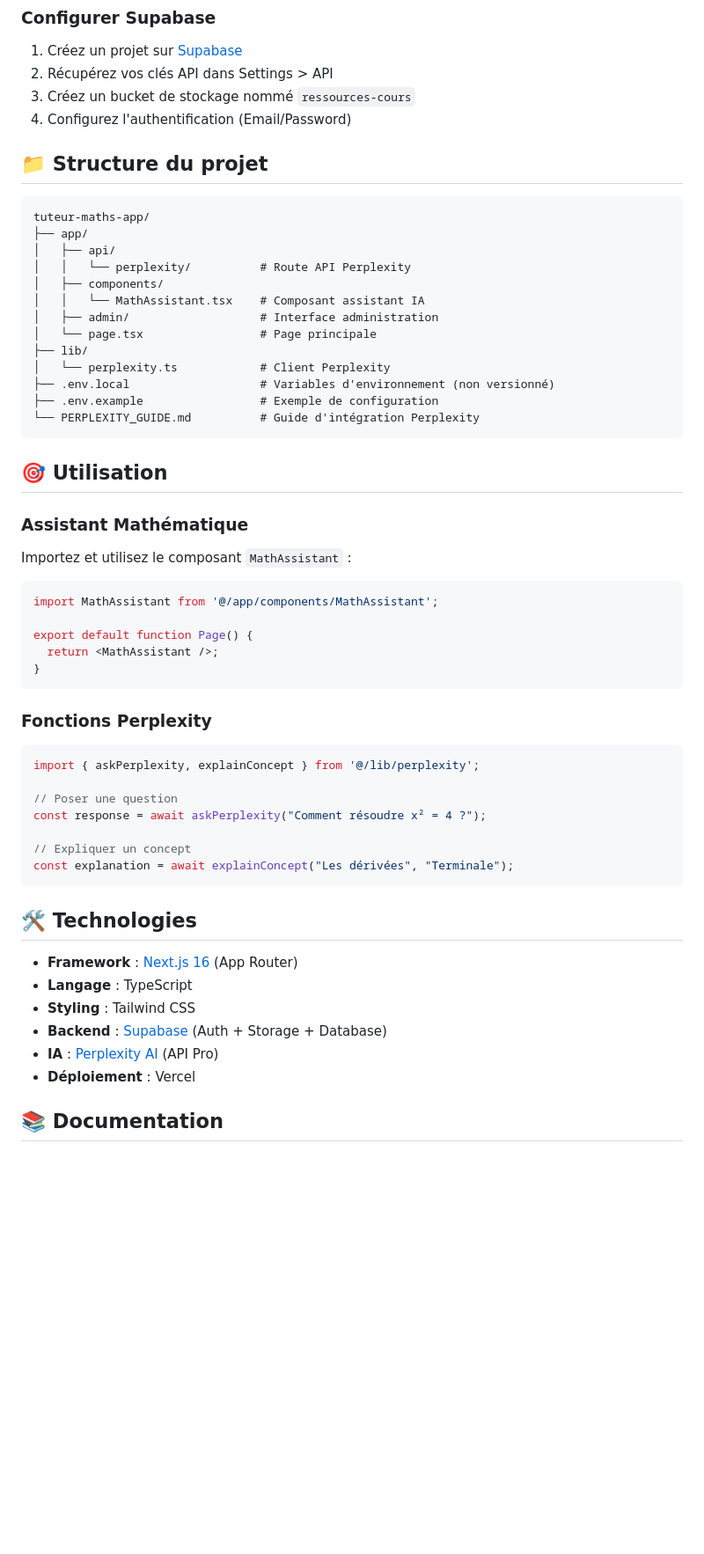
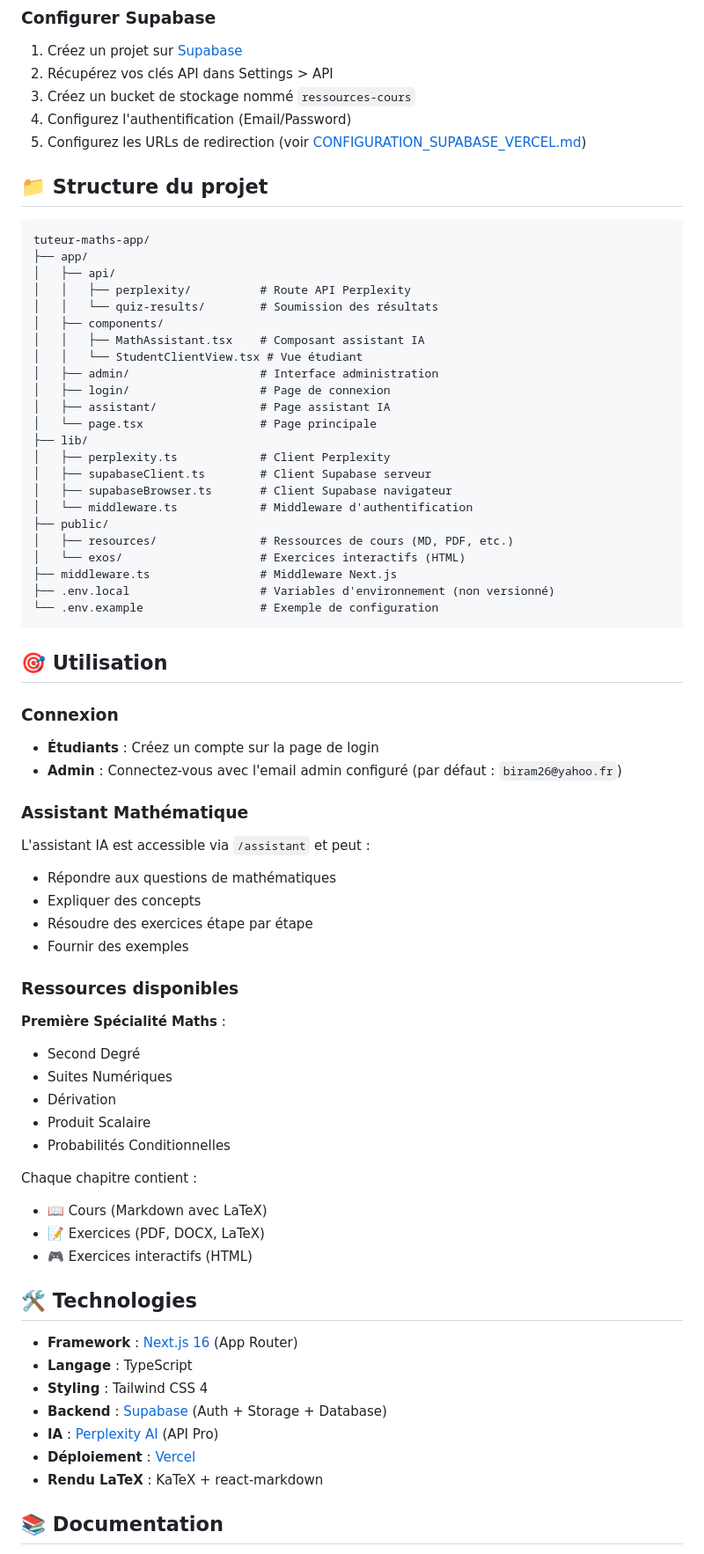
Before and after one commit to Biram46/tuteur-maths-app, a Markdown page: README.md, the part around one of its changes. Shown at 88% size. GitHub-like rendering; blank space fills up the shorter version.

Commit message:
docs: update README and add Supabase configuration guide

````diff
--- a/README.md
+++ b/README.md
@@ -75,6 +82,7 @@ Ouvrez [http://localhost:3000](http://localhost:3000) dans votre navigateur.
 2. Récupérez vos clés API dans Settings > API
 3. Créez un bucket de stockage nommé `ressources-cours`
 4. Configurez l'authentification (Email/Password)
+5. Configurez les URLs de redirection (voir [CONFIGURATION_SUPABASE_VERCEL.md](./CONFIGURATION_SUPABASE_VERCEL.md))
 
 ## 📁 Structure du projet
 
@@ -82,52 +90,66 @@ Ouvrez [http://localhost:3000](http://localhost:3000) dans votre navigateur.
 tuteur-maths-app/
 ├── app/
 │   ├── api/
-│   │   └── perplexity/          # Route API Perplexity
+│   │   ├── perplexity/          # Route API Perplexity
+│   │   └── quiz-results/        # Soumission des résultats
 │   ├── components/
-│   │   └── MathAssistant.tsx    # Composant assistant IA
+│   │   ├── MathAssistant.tsx    # Composant assistant IA
+│   │   └── StudentClientView.tsx # Vue étudiant
 │   ├── admin/                   # Interface administration
+│   ├── login/                   # Page de connexion
+│   ├── assistant/               # Page assistant IA
 │   └── page.tsx                 # Page principale
 ├── lib/
-│   └── perplexity.ts            # Client Perplexity
+│   ├── perplexity.ts            # Client Perplexity
+│   ├── supabaseClient.ts        # Client Supabase serveur
+│   ├── supabaseBrowser.ts       # Client Supabase navigateur
+│   └── middleware.ts            # Middleware d'authentification
+├── public/
+│   ├── resources/               # Ressources de cours (MD, PDF, etc.)
+│   └── exos/                    # Exercices interactifs (HTML)
+├── middleware.ts                # Middleware Next.js
 ├── .env.local                   # Variables d'environnement (non versionné)
-├── .env.example                 # Exemple de configuration
-└── PERPLEXITY_GUIDE.md          # Guide d'intégration Perplexity
+└── .env.example                 # Exemple de configuration
 ```
 
 ## 🎯 Utilisation
 
+### Connexion
+
+- **Étudiants** : Créez un compte sur la page de login
+- **Admin** : Connectez-vous avec l'email admin configuré (par défaut : `biram26@yahoo.fr`)
+
 ### Assistant Mathématique
 
-Importez et utilisez le composant `MathAssistant` :
+L'assistant IA est accessible via `/assistant` et peut :
+- Répondre aux questions de mathématiques
+- Expliquer des concepts
+- Résoudre des exercices étape par étape
+- Fournir des exemples
 
-```tsx
-import MathAssistant from '@/app/components/MathAssistant';
+### Ressources disponibles
 
-export default function Page() {
-  return <MathAssistant />;
-}
-```
+**Première Spécialité Maths** :
+- Second Degré
+- Suites Numériques
+- Dérivation
+- Produit Scalaire
+- Probabilités Conditionnelles
 
-### Fonctions Perplexity
-
-```tsx
-import { askPerplexity, explainConcept } from '@/lib/perplexity';
-
-// Poser une question
-const response = await askPerplexity("Comment résoudre x² = 4 ?");
-
-// Expliquer un concept
-const explanation = await explainConcept("Les dérivées", "Terminale");
-```
+Chaque chapitre contient :
+- 📖 Cours (Markdown avec LaTeX)
+- 📝 Exercices (PDF, DOCX, LaTeX)
+- 🎮 Exercices interactifs (HTML)
 
 ## 🛠️ Technologies
 
 - **Framework** : [Next.js 16](https://nextjs.org) (App Router)
 - **Langage** : TypeScript
-- **Styling** : Tailwind CSS
+- **Styling** : Tailwind CSS 4
 - **Backend** : [Supabase](https://supabase.com) (Auth + Storage + Database)
 - **IA** : [Perplexity AI](https://www.perplexity.ai) (API Pro)
-- **Déploiement** : Vercel
+- **Déploiement** : [Vercel](https://vercel.com)
+- **Rendu LaTeX** : KaTeX + react-markdown
 
 ## 📚 Documentation
 
````
Also changed, not shown: other parts of README.md (+48 -9 lines), CONFIGURATION_SUPABASE_VERCEL.md (added, +140 -0 lines).
